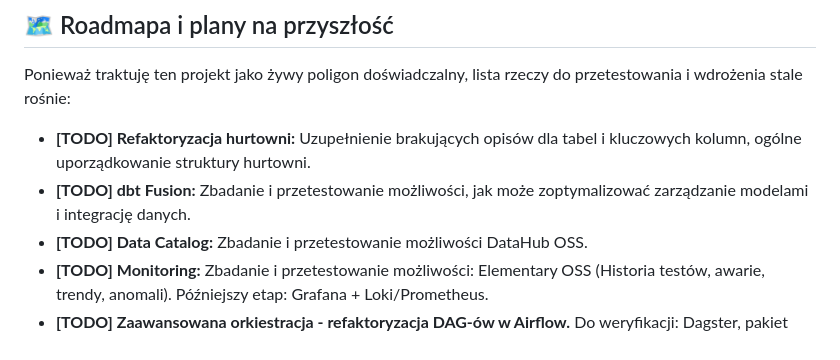
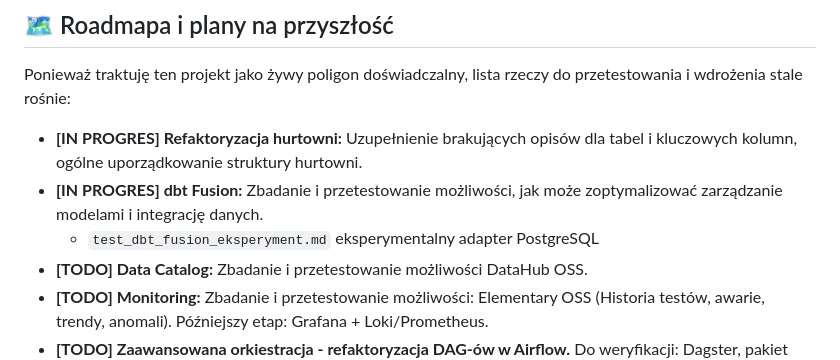
Before and after one commit to piotrstani/sql-data-warehouse-project, a Markdown page: README.md, the part around the change. Rendered like a GitHub page.

Commit message:
dbt docs experimental dbt Fusion setup

```diff
--- a/README.md
+++ b/README.md
@@ -231,8 +231,9 @@ Można ją również wyświetlić poprzez otworzenie w przeglądarce pliku: `dbt
 
 Ponieważ traktuję ten projekt jako żywy poligon doświadczalny, lista rzeczy do przetestowania i wdrożenia stale rośnie:
 
-* **[TODO] Refaktoryzacja hurtowni:** Uzupełnienie brakujących opisów dla tabel i kluczowych kolumn, ogólne uporządkowanie struktury hurtowni.
-* **[TODO] dbt Fusion:** Zbadanie i przetestowanie możliwości, jak może zoptymalizować zarządzanie modelami i integrację danych.
+* **[IN PROGRES] Refaktoryzacja hurtowni:** Uzupełnienie brakujących opisów dla tabel i kluczowych kolumn, ogólne uporządkowanie struktury hurtowni.
+* **[IN PROGRES] dbt Fusion:** Zbadanie i przetestowanie możliwości, jak może zoptymalizować zarządzanie modelami i integrację danych.
+  - `test_dbt_fusion_eksperyment.md` eksperymentalny adapter PostgreSQL
 * **[TODO] Data Catalog:** Zbadanie i przetestowanie możliwości DataHub OSS.
 * **[TODO] Monitoring:** Zbadanie i przetestowanie możliwości: Elementary OSS (Historia testów, awarie, trendy, anomali). Późniejszy etap: Grafana + Loki/Prometheus.
 * **[TODO] Zaawansowana orkiestracja - refaktoryzacja DAG-ów w Airflow.** Do weryfikacji: Dagster, pakiet *Astronomer Cosmos*- dynamiczne mapowanie modeli dbt jako osobnych tasków w interfejsie Airflow.
```
Also changed, not shown: airflow_help.md (deleted, +0 -47 lines), dbt_fusion_eksperyment.md (added, +120 -0 lines).
